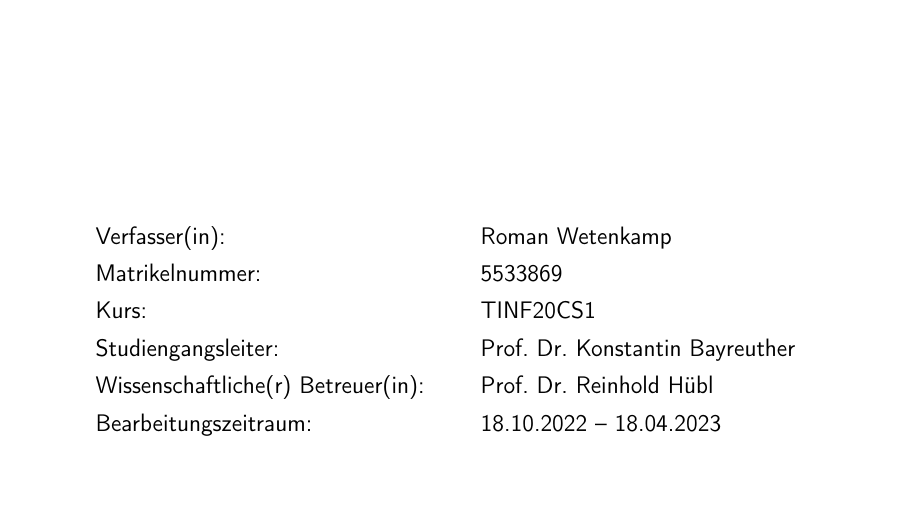
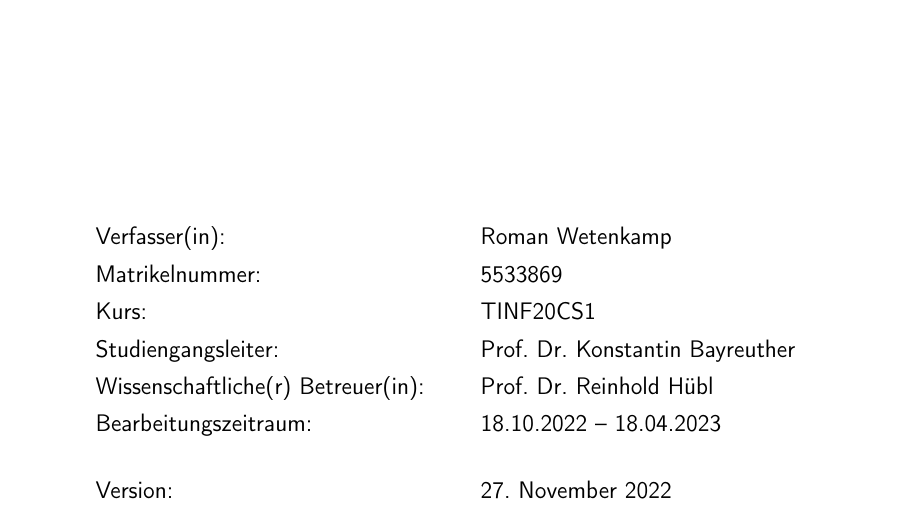
Before and after one commit to romanwtk/Studienarbeit, a LaTeX document (master.tex, which reads titlepage.tex): part of page 1 of 15, cut so that both start at the same text. Compiled offline with pdfLaTeX.

Commit message:
versionnumbering added

```diff
--- a/titlepage.tex
+++ b/titlepage.tex
@@ -22,7 +22,8 @@
 		Kurs: \> \DieKursbezeichnung \\[1.5mm]
 		Studiengangsleiter: \> \DerStudiengangsleiter \\[1.5mm]
 		Wissenschaftliche(r) Betreuer(in): \> \DerWissBetreuer \\[1.5mm]
-		Bearbeitungszeitraum: \> \DerBearbeitungszeitraum\\[1.5mm]
+		Bearbeitungszeitraum: \> \DerBearbeitungszeitraum\\[1.5mm]\\
+		Version: \> \today
 %		alternativ:\\[1.5mm]
 %		Eingereicht: \> \DasAbgabedatum
 		\end{tabbing}
```
Also changed, not shown: master.pdf.
